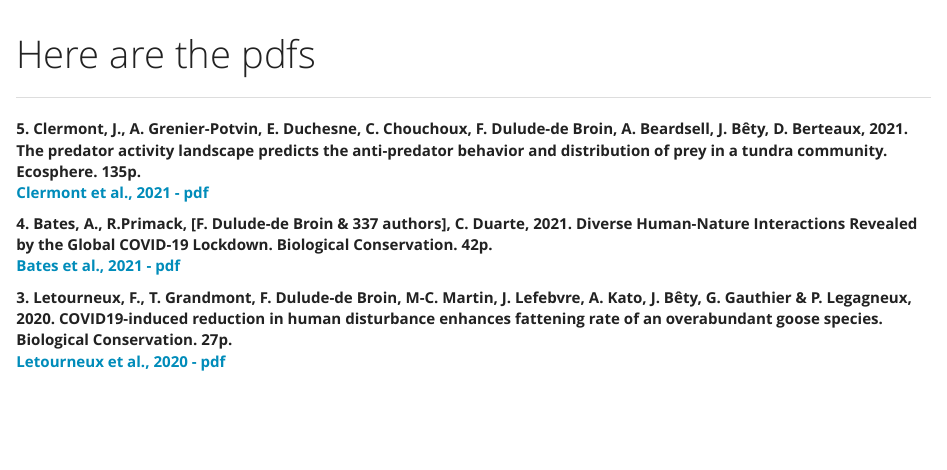
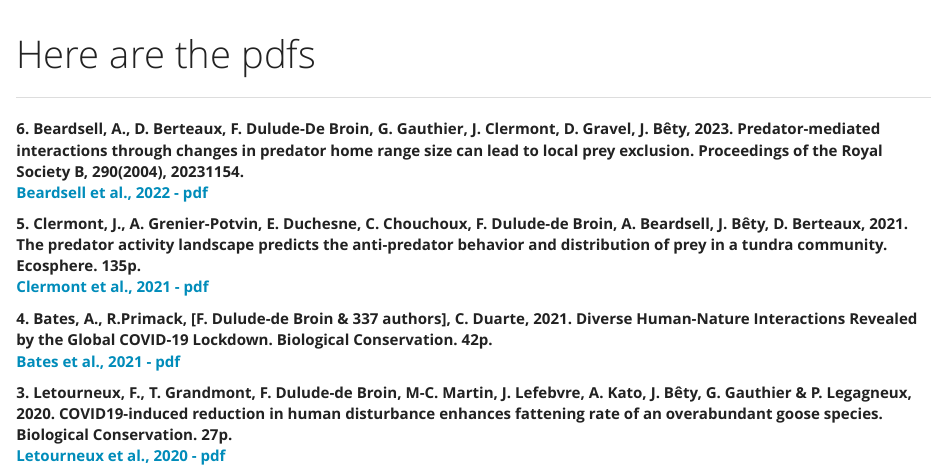
Before and after one commit to fredericddb/get-me-the-pdf, an R Markdown document (index.Rmd): the page in a window 1100 px wide, from its top. Rendered offline with R 4.5, knitr and Pandoc, with nearby package versions.

Commit message:
add beardsell 2023

```diff
--- a/index.Rmd
+++ b/index.Rmd
@@ -6,6 +6,9 @@ output:
 ---
 
 ----
+
+**6.	Beardsell, A., D. Berteaux, F. Dulude-De Broin, G. Gauthier, J. Clermont, D. Gravel, J. Bêty, 2023. Predator-mediated interactions through changes in predator home range size can lead to local prey exclusion. Proceedings of the Royal Society B, 290(2004), 20231154.**
+[**Beardsell et al., 2022 - pdf**](https://github.com/fredericddb/get-me-the-pdf/raw/main/the%20files/Clermont%20et%20al.%2C%202021.pdf)
 
 **5.	Clermont, J., A. Grenier-Potvin, E. Duchesne, C. Chouchoux, F. Dulude-de Broin, A. Beardsell, J. Bêty, D. Berteaux, 2021. The predator activity landscape predicts the anti-predator behavior and distribution of prey in a tundra community. Ecosphere. 135p.**
 [**Clermont et al., 2021 - pdf**](https://github.com/fredericddb/get-me-the-pdf/raw/main/the%20files/Clermont%20et%20al.%2C%202021.pdf)
```
Also changed, not shown: the files/Beardsell et al., 2023.pdf (added).
